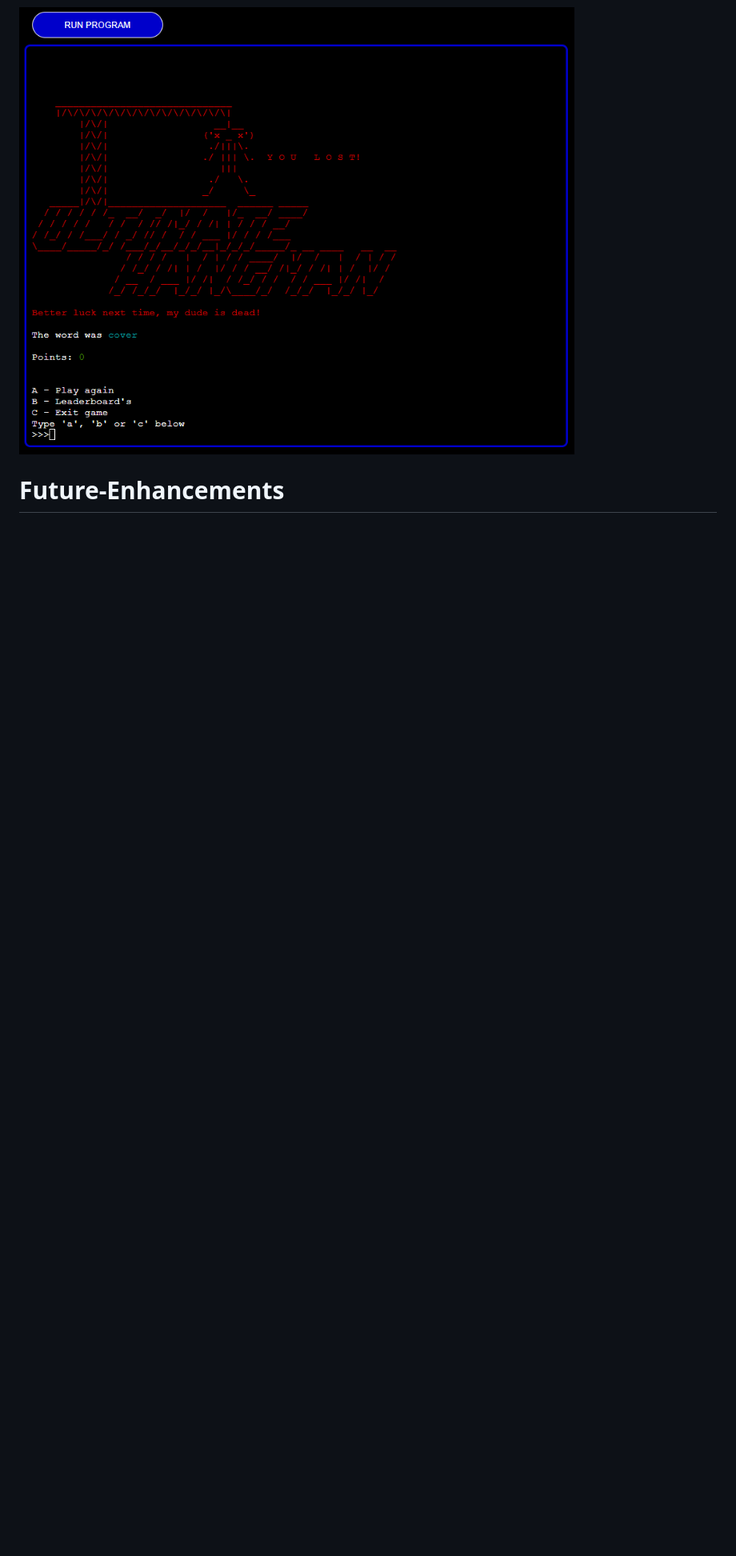
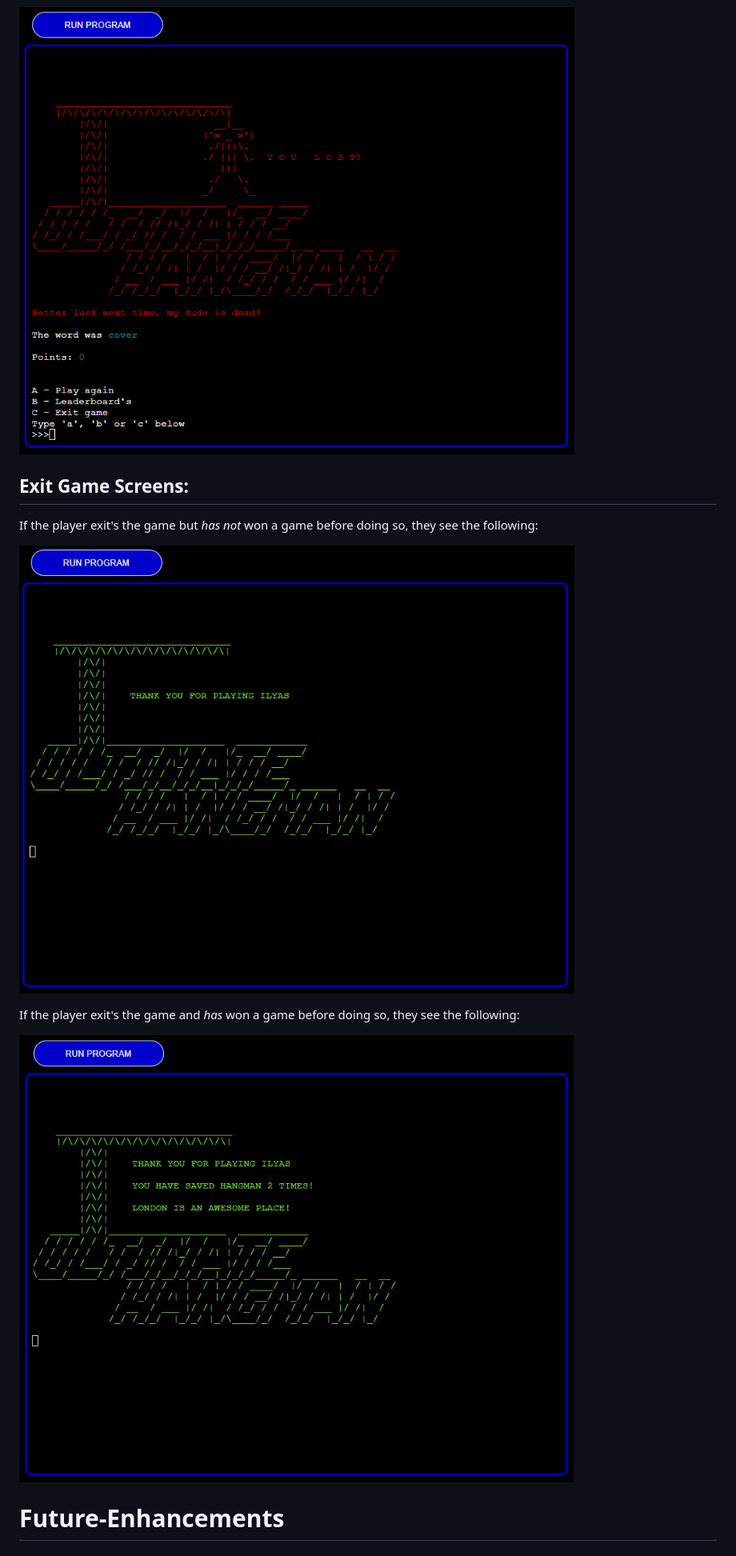
Before and after one commit to ilyasolgun11/hangman, a Markdown page: docs/README.md, the part around the change printed below. Shown: that part at 80% size. Rendered like a GitHub page; pictures changed too: docs/screenshots/ultimate-hangman-thank-you-2.png (added), docs/screenshots/ultimate-hangman-thank-you.png (added); blank space fills up the shorter version.

```diff
--- a/docs/README.md
+++ b/docs/README.md
@@ -320,6 +321,16 @@ When the player loses, they see the following:
 
 ![Game lose screen](screenshots/ultimate-hangman-lose-screen.png)
 
+## **Exit Game Screens:**
+
+If the player exit's the game but _has not_ won a game before doing so, they see the following:
+
+![Exit game screen 1](screenshots/ultimate-hangman-thank-you.png)
+
+If the player exit's the game and _has_ won a game before doing so, they see the following:
+
+![Exit game screen 2](screenshots/ultimate-hangman-thank-you-2.png)
+
 # **Future-Enhancements**
 
 ### **_Ranked mode_**
```
Also changed, not shown: other parts of docs/README.md (+1 -0 lines), docs/screenshots/hangman-logic-flowchart.png.
